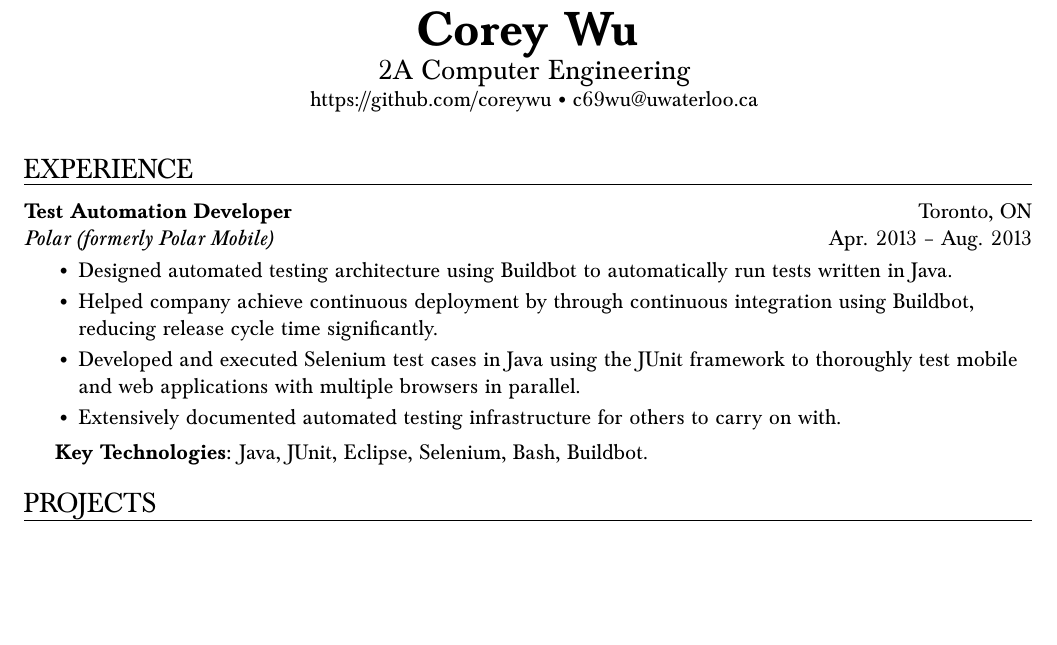
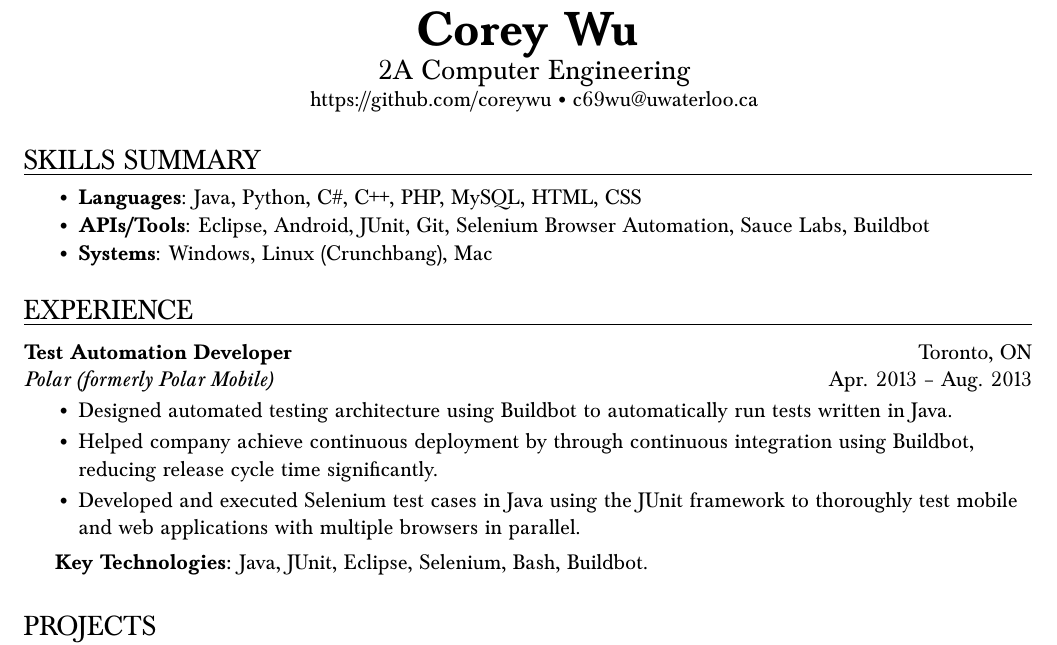
Before and after one commit to coreywu/Corey-LaTeX-Resume, a LaTeX CV (Resume-Corey_Wu.tex): part of the page, cut so that both start at the same text, the shorter picture padded with empty space. Compiled offline with pdfLaTeX.

Commit message:
Add skills summary.

```diff
--- a/Resume-Corey_Wu.tex
+++ b/Resume-Corey_Wu.tex
@@ -44,6 +44,7 @@
 
 % An environment for a resume section
 \newenvironment{ressection}[1]{
+  \vspace{7pt}
   \sectiontitle{#1}}
   {\vspace{-\baselineskip}}
 
@@ -67,6 +68,12 @@
 \newcommand{\resinneritem}[1]{
 	\vspace{-5pt}
     \item \begin{flushleft} #1 \end{flushleft}
+}
+
+\newcommand{\resskillsitem}[2]{
+	\vspace{-12pt}
+    \item \begin{flushleft} \textbf{#1}: #2 \end{flushleft}
+    \vspace{4pt}
 }
 
 \newcommand{\resawardentry}[3]{
@@ -98,12 +105,22 @@
 \ \ \github \ \textbullet \ \email \ \
 \end{center}
 
+\vspace{-10pt}
+
+\begin{ressection}{Skills Summary}
+\begin{itemize}
+\vspace{-8pt}
+\resskillsitem{Languages}{Java, Python, C\#, C++, PHP, MySQL, HTML, CSS}
+\resskillsitem{APIs/Tools}{Eclipse, Android, JUnit, Git, Selenium Browser Automation, Sauce Labs, Buildbot}
+\resskillsitem{Systems}{Windows, Linux (Crunchbang), Mac}
+\end{itemize}
+\end{ressection}
+
 \begin{ressection}{Experience}
   \begin{resentry}{Test Automation Developer}{Polar (formerly Polar Mobile)}{Toronto, ON}{Apr. 2013 -- Aug. 2013}
     \resitem{Designed automated testing architecture using Buildbot to automatically run tests written in Java.}
     \resitem{Helped company achieve continuous deployment by through continuous integration using Buildbot, reducing release cycle time significantly.}
     \resitem{Developed and executed Selenium test cases in Java using the JUnit framework to thoroughly test mobile and web applications with multiple browsers in parallel.}
-    \resitem{Extensively documented automated testing infrastructure for others to carry on with.}
     \vspace{4pt} \hspace{-15pt}
     \textbf{Key Technologies:} Java, JUnit, Eclipse, Selenium, Bash, Buildbot.
   \end{resentry}
```
Also changed, not shown: Resume-Corey_Wu.pdf.
